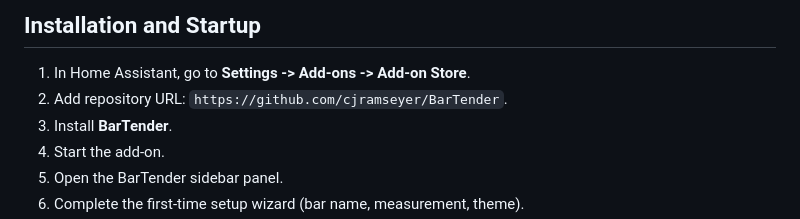
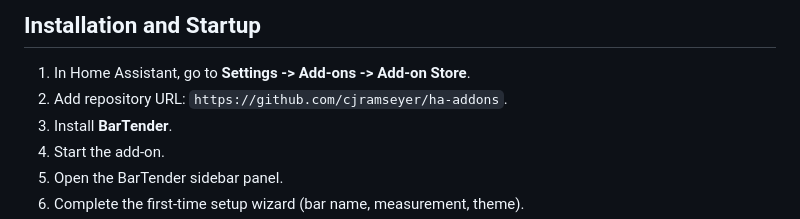
Before and after one commit to cjramseyer/BarTender, a Markdown page: bartender/DOCS.md, the part around the change. Drawn GitHub-style.

```diff
--- a/bartender/DOCS.md
+++ b/bartender/DOCS.md
@@ -5,7 +5,7 @@ Manage your home bar with a web UI built into Home Assistant.
 ## Installation and Startup
 
 1. In Home Assistant, go to **Settings -> Add-ons -> Add-on Store**.
-2. Add repository URL: `https://github.com/cjramseyer/BarTender`.
+2. Add repository URL: `https://github.com/cjramseyer/ha-addons`.
 3. Install **BarTender**.
 4. Start the add-on.
 5. Open the BarTender sidebar panel.
```
